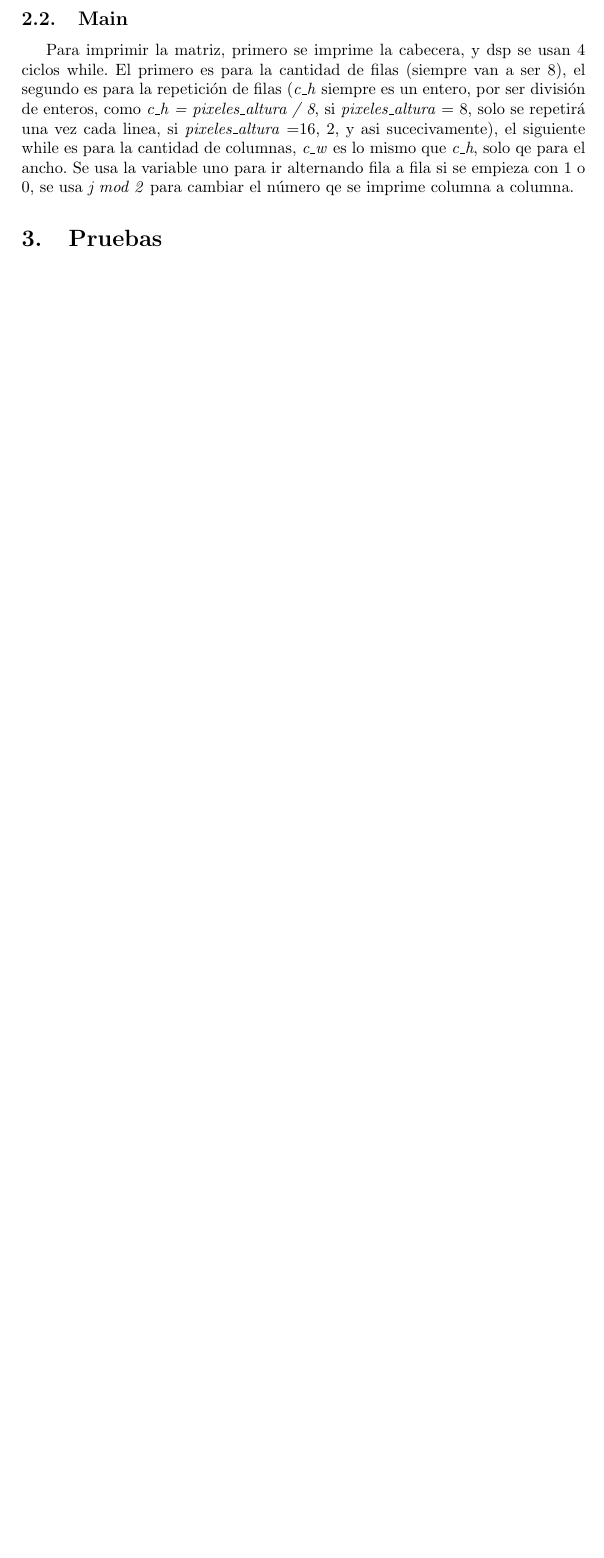
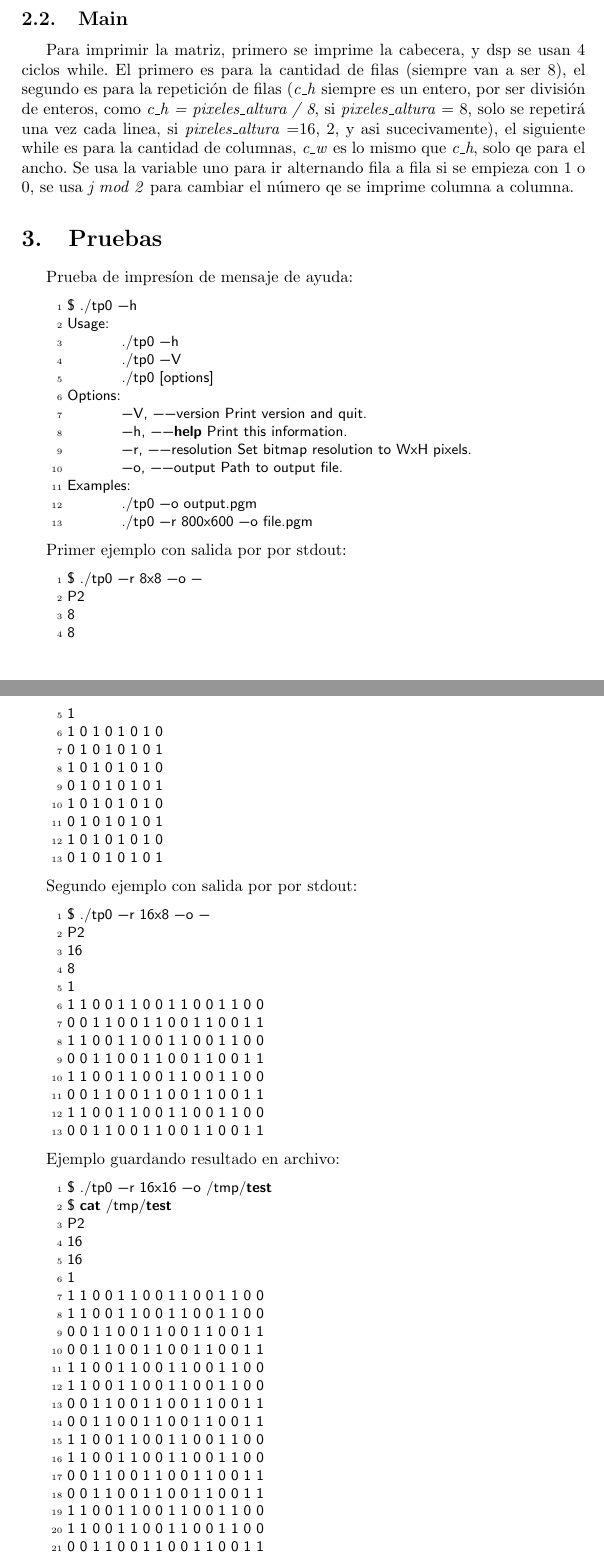
Before and after one commit to NickCis/orga20132c, a LaTeX paper (tp0/informe/informetp0.tex): part of page 2 of 5 before the commit and two parts of pages 2 and 3 of 5 after it, the two joined at a grey line, cut so that both start at the same text, the shorter picture padded with empty space. Compiled offline with pdfLaTeX; the source files are stored in an older character set and shown here as Unicode.

Commit message:
Se modifica informe y se hace script para ahcer entrega

```diff
--- a/tp0/informe/informetp0.tex
+++ b/tp0/informe/informetp0.tex
@@ -61,13 +61,14 @@
 \title{		\textbf{Trabajo pr'actico 0}}
 
 % Información sobre los autores.
-\author{	Nicolas Cisco, \textit{Padrón Nro. 94.XXX}                     \\
+\author{
+	Nicolas Cisco, \textit{Padrón Nro. 94.173}                     \\
 		\texttt{ ncis20@gmail.com }                                              \\
 	Rodrigo Burdet, \textit{Padrón Nro. 93.440}                     \\
 		\texttt{ rodrigoburdet@gmail.com }                                              \\
 	Nicolas Calvo, \textit{Padrón Nro. 00.000}                     \\
-            \texttt{ dirección de e-mail }                                              \\[2.5ex]
-            \normalsize{Grupo Nro. QUEGRUPOSOMOS? - 2do. Cuatrimestre de 2013}                       \\
+		\texttt{ nicolas.g.calvo@gmail.com }                                              \\[2.5ex]
+	\normalsize{Grupo Nro.  - 2do. Cuatrimestre de 2013}                       \\
 	\normalsize{66.20 Organización de Computadoras}                             \\
 	\normalsize{Facultad de Ingeniería, Universidad de Buenos Aires}            \\
 }
@@ -113,12 +114,87 @@ El primero es para la cantidad de filas (siempre van a ser 8), el segundo es par
 
 
 \section{Pruebas}
+Prueba de impres'ion de mensaje de ayuda:
+\begin{lstlisting}[style=BashInputStyle]
+$ ./tp0 -h
+Usage:
+        ./tp0 -h
+        ./tp0 -V
+        ./tp0 [options]
+Options:
+        -V, --version           Print version and quit.
+        -h, --help              Print this information.
+        -r, --resolution        Set bitmap resolution to WxH pixels.
+        -o, --output            Path to output file.
+Examples:
+        ./tp0 -o output.pgm
+        ./tp0 -r 800x600 -o file.pgm
+\end{lstlisting}
+
+Primer ejemplo con salida por por stdout:
+\begin{lstlisting}[style=BashInputStyle]
+$ ./tp0 -r 8x8 -o -
+P2
+8
+8
+1
+1 0 1 0 1 0 1 0
+0 1 0 1 0 1 0 1
+1 0 1 0 1 0 1 0
+0 1 0 1 0 1 0 1
+1 0 1 0 1 0 1 0
+0 1 0 1 0 1 0 1
+1 0 1 0 1 0 1 0
+0 1 0 1 0 1 0 1
+\end{lstlisting}
+
+Segundo ejemplo con salida por por stdout:
+\begin{lstlisting}[style=BashInputStyle]
+$ ./tp0 -r 16x8 -o -
+P2
+16
+8
+1
+1 1 0 0 1 1 0 0 1 1 0 0 1 1 0 0
+0 0 1 1 0 0 1 1 0 0 1 1 0 0 1 1
+1 1 0 0 1 1 0 0 1 1 0 0 1 1 0 0
+0 0 1 1 0 0 1 1 0 0 1 1 0 0 1 1
+1 1 0 0 1 1 0 0 1 1 0 0 1 1 0 0
+0 0 1 1 0 0 1 1 0 0 1 1 0 0 1 1
+1 1 0 0 1 1 0 0 1 1 0 0 1 1 0 0
+0 0 1 1 0 0 1 1 0 0 1 1 0 0 1 1
+\end{lstlisting}
+
+Ejemplo guardando resultado en archivo:
+\begin{lstlisting}[style=BashInputStyle]
+$ ./tp0 -r 16x16 -o /tmp/test
+$ cat /tmp/test
+P2
+16
+16
+1
+1 1 0 0 1 1 0 0 1 1 0 0 1 1 0 0
+1 1 0 0 1 1 0 0 1 1 0 0 1 1 0 0
+0 0 1 1 0 0 1 1 0 0 1 1 0 0 1 1
+0 0 1 1 0 0 1 1 0 0 1 1 0 0 1 1
+1 1 0 0 1 1 0 0 1 1 0 0 1 1 0 0
+1 1 0 0 1 1 0 0 1 1 0 0 1 1 0 0
+0 0 1 1 0 0 1 1 0 0 1 1 0 0 1 1
+0 0 1 1 0 0 1 1 0 0 1 1 0 0 1 1
+1 1 0 0 1 1 0 0 1 1 0 0 1 1 0 0
+1 1 0 0 1 1 0 0 1 1 0 0 1 1 0 0
+0 0 1 1 0 0 1 1 0 0 1 1 0 0 1 1
+0 0 1 1 0 0 1 1 0 0 1 1 0 0 1 1
+1 1 0 0 1 1 0 0 1 1 0 0 1 1 0 0
+1 1 0 0 1 1 0 0 1 1 0 0 1 1 0 0
+0 0 1 1 0 0 1 1 0 0 1 1 0 0 1 1
+0 0 1 1 0 0 1 1 0 0 1 1 0 0 1 1
+\end{lstlisting}
 
 En la figura~\ref{fig001} se muestra el archivo {\bf file.pmg} cuando se llama al programa :
 \begin{lstlisting}[style=BashInputStyle]
     $./tp0 -r 800x600 -o file.pgm
 \end{lstlisting}
-
 
 % Inclusión de una imagen en formato EPS (Encapsulated Postscript).
 
```
Also changed, not shown: tp0/informe/informetp0.tex (8 more changed lines), 1 other file. Lines whose indentation alone changed are shown as unchanged.
